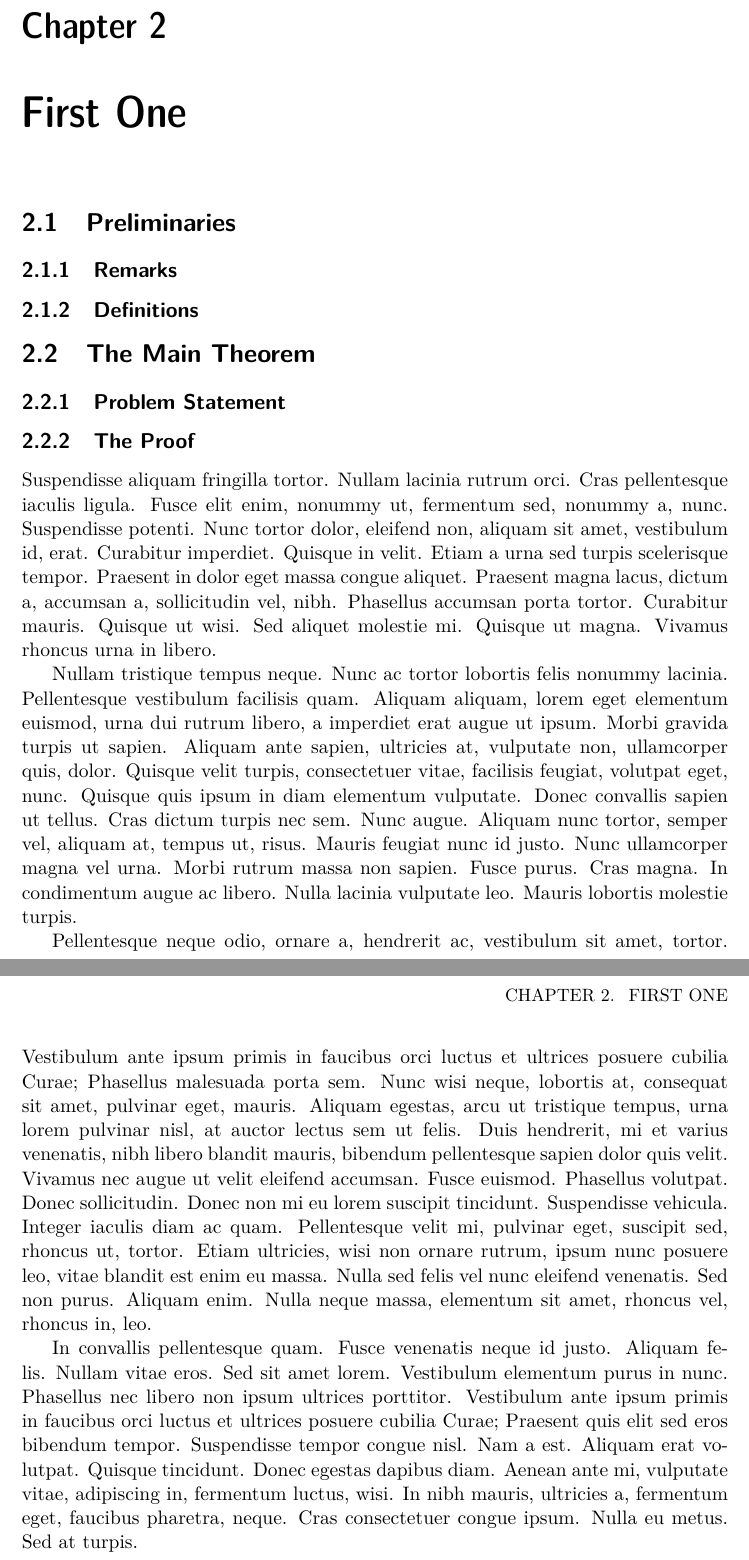
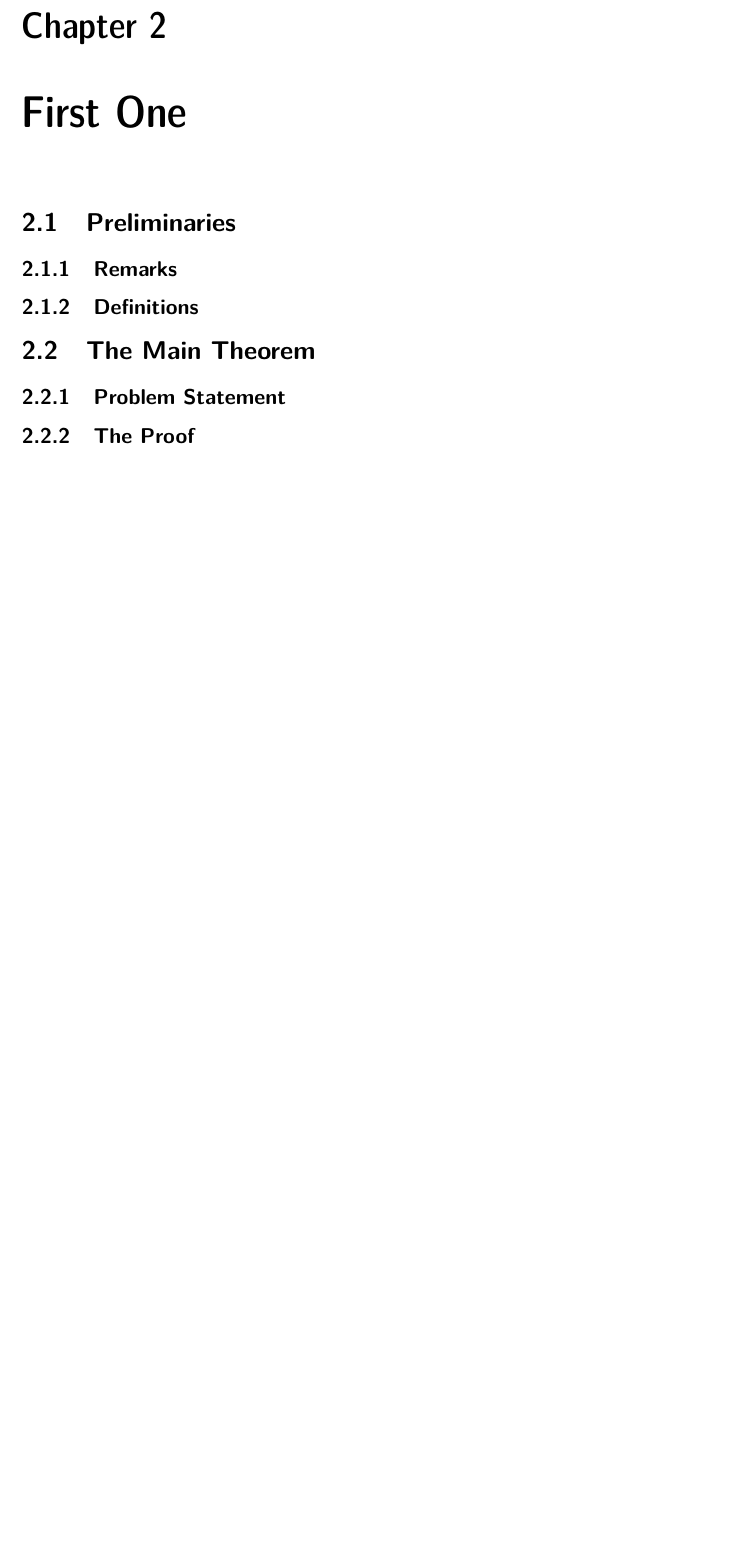
Before and after one commit to shdrmr/master_thesis, a LaTeX thesis (xjobb-en.tex): two parts of pages 9 and 10 of 11 before the commit and part of page 9 of 11 after it, the two joined at a grey line, cut so that both start at the same text, the shorter picture padded with empty space. Compiled offline with pdfLaTeX.

Commit message:
writing intro

```diff
--- a/xjobb-en.tex
+++ b/xjobb-en.tex
@@ -64,55 +79,7 @@
 
 \subsection{The Proof}
 
-Suspendisse aliquam fringilla tortor. Nullam lacinia rutrum orci. Cras
-pellentesque iaculis ligula. Fusce elit enim, nonummy ut, fermentum
-sed, nonummy a, nunc. Suspendisse potenti. Nunc tortor dolor, eleifend
-non, aliquam sit amet, vestibulum id, erat. Curabitur imperdiet.
-Quisque in velit. Etiam a urna sed turpis scelerisque tempor. Praesent
-in dolor eget massa congue aliquet. Praesent magna lacus, dictum a,
-accumsan a, sollicitudin vel, nibh. Phasellus accumsan porta tortor.
-Curabitur mauris. Quisque ut wisi. Sed aliquet molestie mi. Quisque ut
-magna. Vivamus rhoncus urna in libero.
 
-Nullam tristique tempus neque. Nunc ac tortor lobortis felis nonummy
-lacinia. Pellentesque vestibulum facilisis quam. Aliquam aliquam,
-lorem eget elementum euismod, urna dui rutrum libero, a imperdiet erat
-augue ut ipsum. Morbi gravida turpis ut sapien. Aliquam ante sapien,
-ultricies at, vulputate non, ullamcorper quis, dolor. Quisque velit
-turpis, consectetuer vitae, facilisis feugiat, volutpat eget, nunc.
-Quisque quis ipsum in diam elementum vulputate. Donec convallis sapien
-ut tellus. Cras dictum turpis nec sem. Nunc augue. Aliquam nunc
-tortor, semper vel, aliquam at, tempus ut, risus. Mauris feugiat nunc
-id justo. Nunc ullamcorper magna vel urna. Morbi rutrum massa non
-sapien. Fusce purus. Cras magna. In condimentum augue ac libero. Nulla
-lacinia vulputate leo. Mauris lobortis molestie turpis.
-
-Pellentesque neque odio, ornare a, hendrerit ac, vestibulum sit amet,
-tortor. Vestibulum ante ipsum primis in faucibus orci luctus et
-ultrices posuere cubilia Curae; Phasellus malesuada porta sem. Nunc
-wisi neque, lobortis at, consequat sit amet, pulvinar eget, mauris.
-Aliquam egestas, arcu ut tristique tempus, urna lorem pulvinar nisl,
-at auctor lectus sem ut felis. Duis hendrerit, mi et varius venenatis,
-nibh libero blandit mauris, bibendum pellentesque sapien dolor quis
-velit. Vivamus nec augue ut velit eleifend accumsan. Fusce euismod.
-Phasellus volutpat. Donec sollicitudin. Donec non mi eu lorem suscipit
-tincidunt. Suspendisse vehicula. Integer iaculis diam ac quam.
-Pellentesque velit mi, pulvinar eget, suscipit sed, rhoncus ut,
-tortor. Etiam ultricies, wisi non ornare rutrum, ipsum nunc posuere
-leo, vitae blandit est enim eu massa. Nulla sed felis vel nunc
-eleifend venenatis. Sed non purus. Aliquam enim. Nulla neque massa,
-elementum sit amet, rhoncus vel, rhoncus in, leo.
-
-In convallis pellentesque quam. Fusce venenatis neque id justo.
-Aliquam felis. Nullam vitae eros. Sed sit amet lorem. Vestibulum
-elementum purus in nunc. Phasellus nec libero non ipsum ultrices
-porttitor. Vestibulum ante ipsum primis in faucibus orci luctus et
-ultrices posuere cubilia Curae; Praesent quis elit sed eros bibendum
-tempor. Suspendisse tempor congue nisl. Nam a est. Aliquam erat
-volutpat. Quisque tincidunt. Donec egestas dapibus diam. Aenean ante
-mi, vulputate vitae, adipiscing in, fermentum luctus, wisi. In nibh
-mauris, ultricies a, fermentum eget, faucibus pharetra, neque. Cras
-consectetuer congue ipsum. Nulla eu metus. Sed at turpis.
 
 \appendix
 \addappheadtotoc
```
Also changed, not shown: xjobb-en.pdf, xjobb-en.tex (15 more changed lines), 6 other files.
